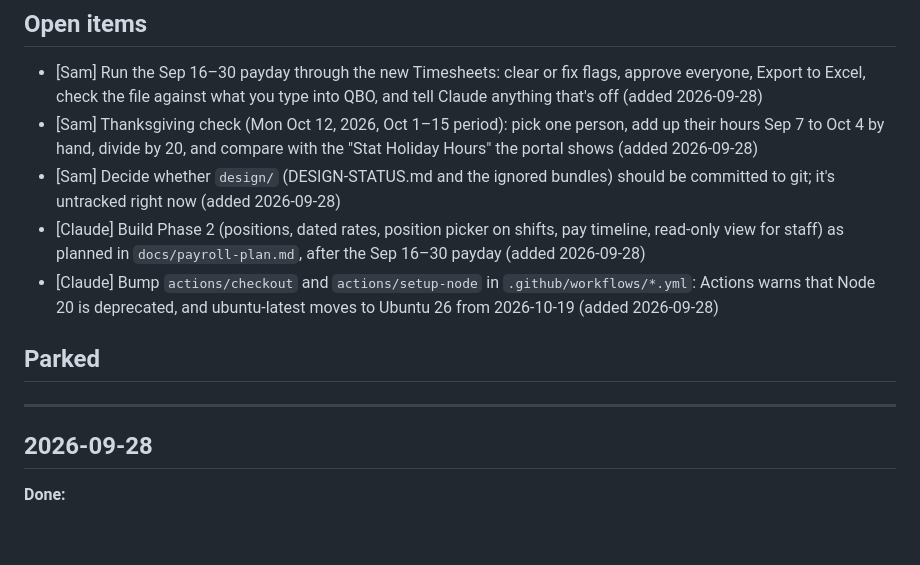
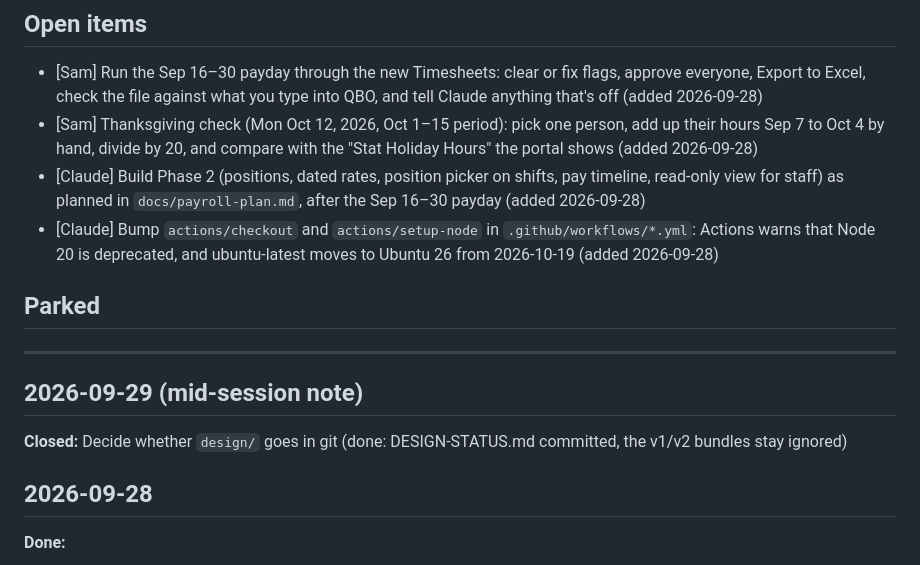
Before and after one commit to smnthchn/panda-portal, a Markdown page: HANDOFF.md, the part around the change. Drawn GitHub-style; blank space fills up the shorter version.

Commit message:
Track the design status index; the bundles stay ignored
Co-Authored-By: Claude Opus 5.5 <noreply@anthropic.com>

```diff
--- a/HANDOFF.md
+++ b/HANDOFF.md
@@ -3,13 +3,16 @@
 ## Open items
 - [Sam] Run the Sep 16–30 payday through the new Timesheets: clear or fix flags, approve everyone, Export to Excel, check the file against what you type into QBO, and tell Claude anything that's off (added 2026-09-28)
 - [Sam] Thanksgiving check (Mon Oct 12, 2026, Oct 1–15 period): pick one person, add up their hours Sep 7 to Oct 4 by hand, divide by 20, and compare with the "Stat Holiday Hours" the portal shows (added 2026-09-28)
-- [Sam] Decide whether `design/` (DESIGN-STATUS.md and the ignored bundles) should be committed to git; it's untracked right now (added 2026-09-28)
 - [Claude] Build Phase 2 (positions, dated rates, position picker on shifts, pay timeline, read-only view for staff) as planned in `docs/payroll-plan.md`, after the Sep 16–30 payday (added 2026-09-28)
 - [Claude] Bump `actions/checkout` and `actions/setup-node` in `.github/workflows/*.yml`: Actions warns that Node 20 is deprecated, and ubuntu-latest moves to Ubuntu 26 from 2026-10-19 (added 2026-09-28)
 
 ## Parked
 
 ---
+
+## 2026-09-29 (mid-session note)
+**Closed:** Decide whether `design/` goes in git (done: DESIGN-STATUS.md committed, the v1/v2 bundles stay ignored)
+
 
 ## 2026-09-28
 **Done:**
```
Also changed, not shown: design/DESIGN-STATUS.md (added, +18 -0 lines).
